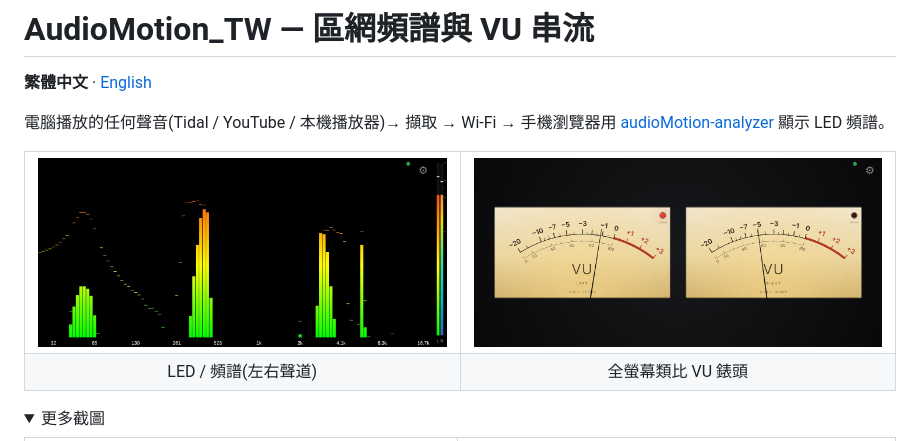
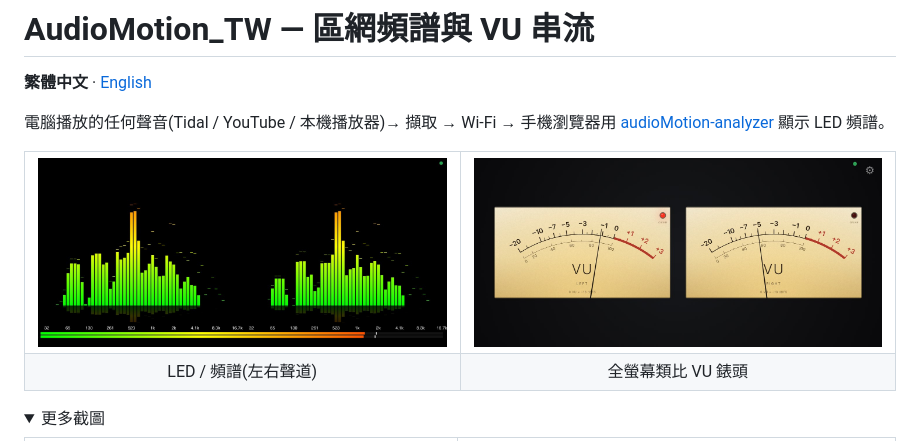
Before and after one commit to YCL-Jeff/AudioMotion_TW, a Markdown page: README.md, the part around the change. Rendered like a GitHub page; folded sections open.

Commit message:
Update image source in README.md

```diff
--- a/README.md
+++ b/README.md
@@ -8,7 +8,7 @@
 
 <table>
   <tr>
-    <td width="50%"><img src="docs/images/demo-spectrum-v2.jpg" alt="左右聲道頻譜"></td>
+    <td width="50%"><img src="docs/images/demo-spectrum.jpg" alt="左右聲道頻譜"></td>
     <td width="50%"><img src="docs/images/demo-vu-v2.jpg" alt="左右 VU 錶頭"></td>
   </tr>
   <tr><td align="center">LED / 頻譜(左右聲道)</td><td align="center">全螢幕類比 VU 錶頭</td></tr>
```
